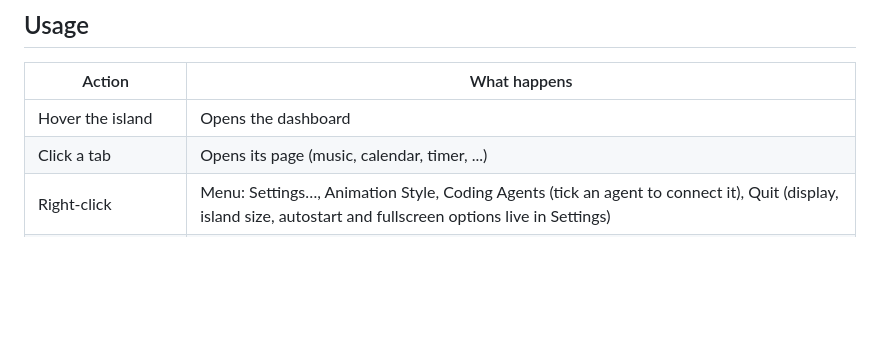
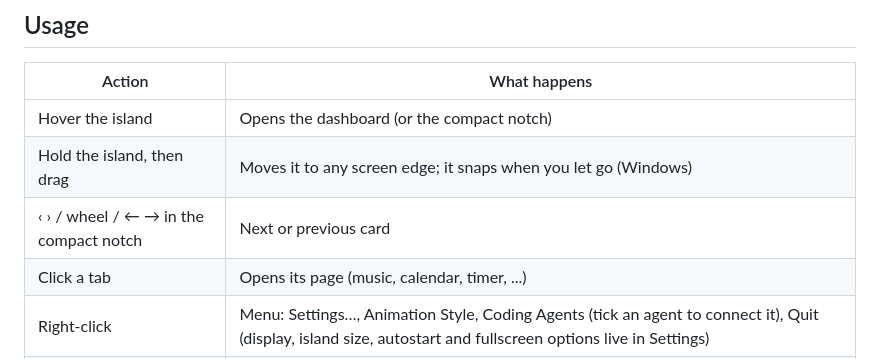
Before and after one commit to Shafat21/DynamicNotch, a Markdown page: README.md, the part around one of its changes. Drawn GitHub-style; blank space fills up the shorter version.

```diff
--- a/README.md
+++ b/README.md
@@ -175,7 +189,9 @@ Linux builds are experimental, see [Platform support](#platform-support).
 
 | Action | What happens |
 |---|---|
-| Hover the island | Opens the dashboard |
+| Hover the island | Opens the dashboard (or the compact notch) |
+| Hold the island, then drag | Moves it to any screen edge; it snaps when you let go (Windows) |
+| ‹ › / wheel / ← → in the compact notch | Next or previous card |
 | Click a tab | Opens its page (music, calendar, timer, ...) |
 | Right-click | Menu: Settings…, Animation Style, Coding Agents (tick an agent to connect it), Quit (display, island size, autostart and fullscreen options live in Settings) |
 | Allow / Deny on a prompt | Answers the agent; Enter = Allow / Send, Esc = Dismiss (the agent then asks in its terminal) |
```
Also changed, not shown: other parts of README.md (+15 -1 lines), docs/screenshots/compact-music.png (added), docs/screenshots/compact-widgets.png (added), docs/screenshots/toast-bluetooth.png (added), docs/screenshots/toast-charging.png (added), 6 other files.
